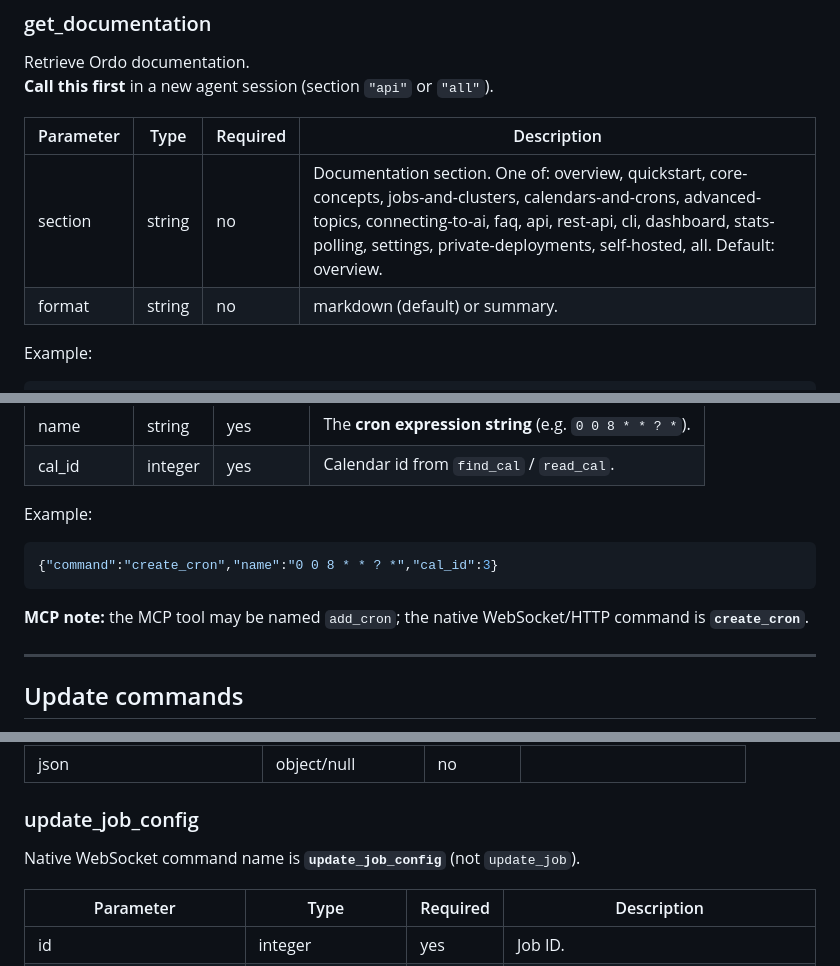
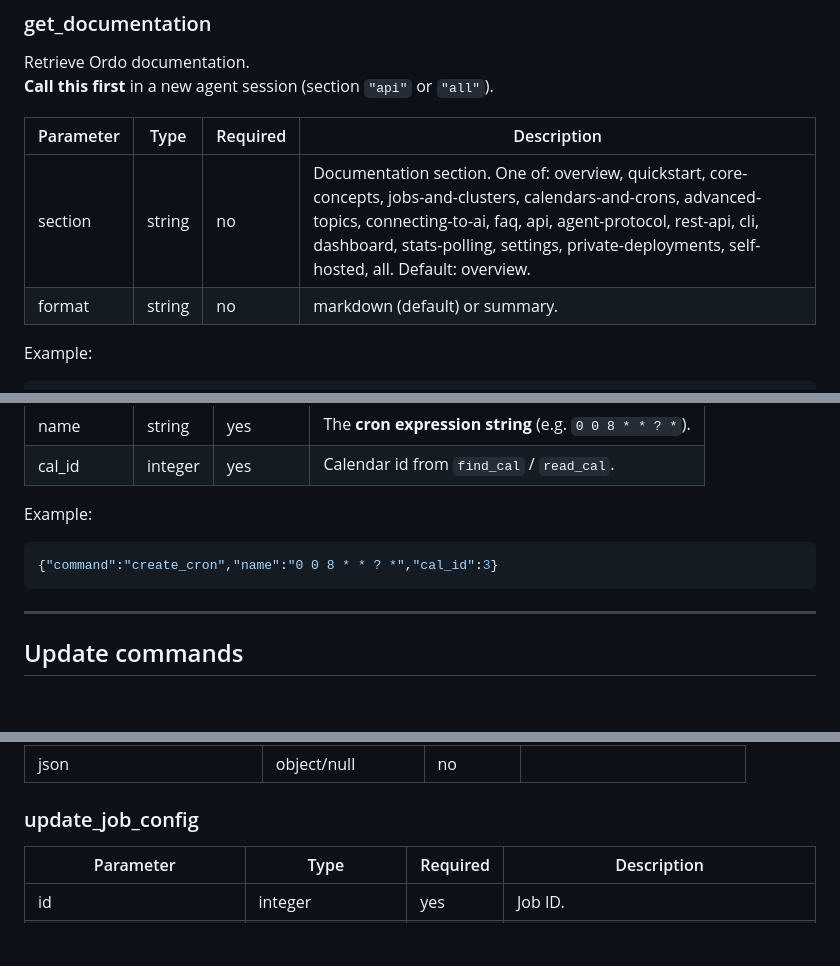
Before and after one commit to nathanielgraham/ordo, a Markdown page: public/docs/api.md, 3 parts joined by grey strips. GitHub-like rendering; blank space fills up the shorter version.

````diff
--- a/public/docs/api.md
+++ b/public/docs/api.md
@@ -128,7 +127,7 @@ Retrieve Ordo documentation.
 
 | Parameter | Type   | Required | Description |
 |-----------|--------|----------|-------------|
-| section   | string | no       | Documentation section. One of: overview, quickstart, core-concepts, jobs-and-clusters, calendars-and-crons, advanced-topics, connecting-to-ai, faq, api, rest-api, cli, dashboard, stats-polling, settings, private-deployments, self-hosted, all. Default: overview. |
+| section   | string | no       | Documentation section. One of: overview, quickstart, core-concepts, jobs-and-clusters, calendars-and-crons, advanced-topics, connecting-to-ai, faq, api, agent-protocol, rest-api, cli, dashboard, stats-polling, settings, private-deployments, self-hosted, all. Default: overview. |
 | format    | string | no       | markdown (default) or summary. |
 
 Example:
@@ -391,8 +390,6 @@ Example:
 {"command":"create_cron","name":"0 0 8 * * ? *","cal_id":3}
 ```
 
-**MCP note:** the MCP tool may be named `add_cron`; the native WebSocket/HTTP command is **`create_cron`**.
-
 ---
 
 ## Update commands
@@ -416,8 +413,6 @@ All update commands obey clear-semantics: omit = no change; null / "" / [] = cle
 | json | object/null | no | |
 
 ### update_job_config
-
-Native WebSocket command name is **`update_job_config`** (not `update_job`).
 
 | Parameter | Type | Required | Description |
 |-----------|------|----------|-------------|
````
Also changed, not shown: other parts of public/docs/api.md (+10 -10 lines).
